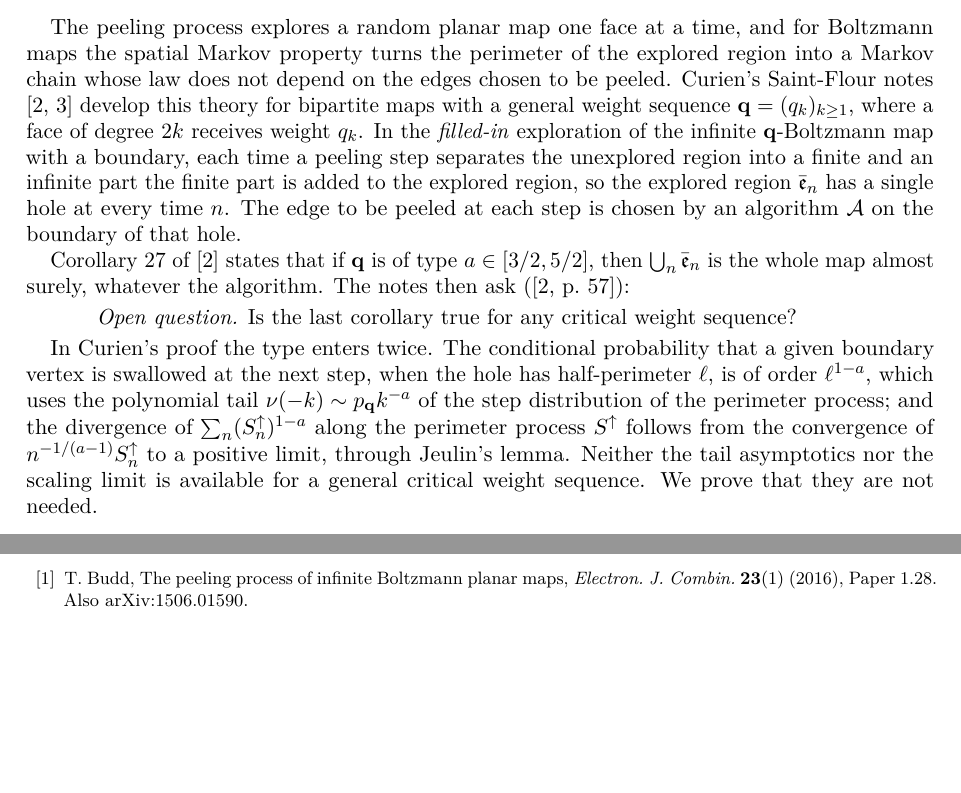
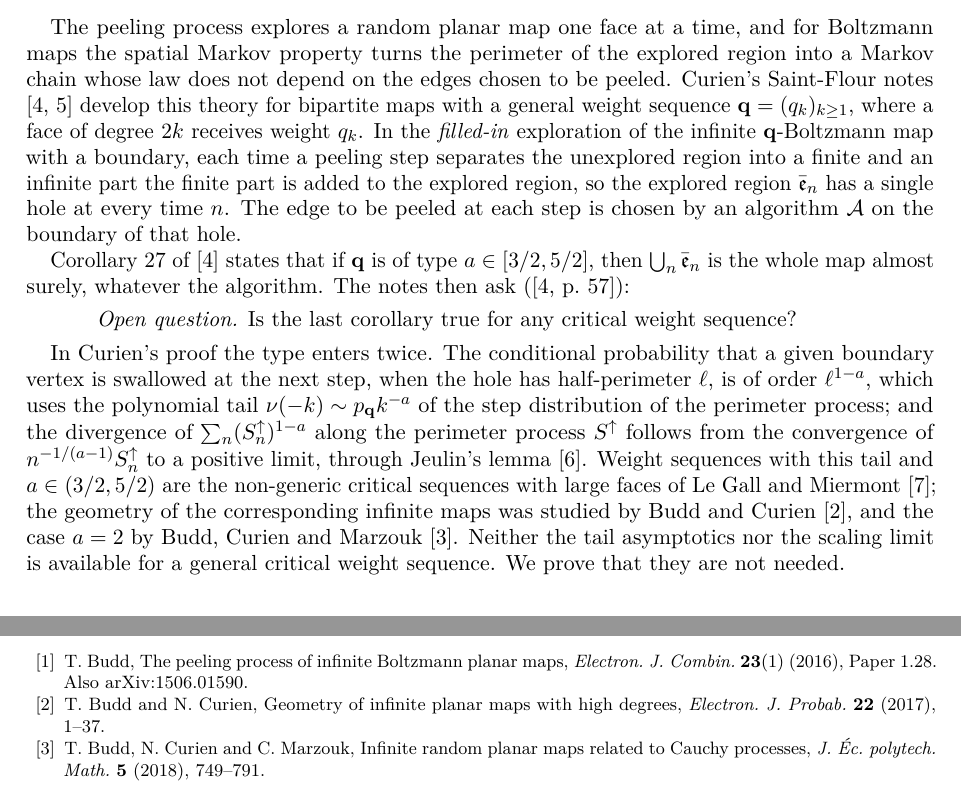
Before and after one commit to yspennstate/critical-peeling-exhaustion, a LaTeX paper (paper/main.tex): two parts of pages 1 and 8 of 9, joined at a grey line, cut so that both start at the same text, the shorter picture padded with empty space. Compiled offline with pdfLaTeX.

Commit message:
add references
Co-Authored-By: Claude Opus 5.5 <noreply@anthropic.com>

```diff
--- a/paper/main.tex
+++ b/paper/main.tex
@@ -44,7 +44,7 @@ Corollary~27 of \cite{Cur} states that if $\mathbf q$ is of type $a\in[3/2,5/2]$
 \emph{Open question.} Is the last corollary true for any critical weight sequence?
 \end{quote}
 
-In Curien's proof the type enters twice. The conditional probability that a given boundary vertex is swallowed at the next step, when the hole has half-perimeter $\ell$, is of order $\ell^{1-a}$, which uses the polynomial tail $\nu(-k)\sim p_{\mathbf q}k^{-a}$ of the step distribution of the perimeter process; and the divergence of $\sum_n(S^\uparrow_n)^{1-a}$ along the perimeter process $S^\uparrow$ follows from the convergence of $n^{-1/(a-1)}S^\uparrow_n$ to a positive limit, through Jeulin's lemma. Neither the tail asymptotics nor the scaling limit is available for a general critical weight sequence. We prove that they are not needed.
+In Curien's proof the type enters twice. The conditional probability that a given boundary vertex is swallowed at the next step, when the hole has half-perimeter $\ell$, is of order $\ell^{1-a}$, which uses the polynomial tail $\nu(-k)\sim p_{\mathbf q}k^{-a}$ of the step distribution of the perimeter process; and the divergence of $\sum_n(S^\uparrow_n)^{1-a}$ along the perimeter process $S^\uparrow$ follows from the convergence of $n^{-1/(a-1)}S^\uparrow_n$ to a positive limit, through Jeulin's lemma \cite{Jeu}. Weight sequences with this tail and $a\in(3/2,5/2)$ are the non-generic critical sequences with large faces of Le Gall and Miermont \cite{LGM}; the geometry of the corresponding infinite maps was studied by Budd and Curien \cite{BC}, and the case $a=2$ by Budd, Curien and Marzouk \cite{BCM}. Neither the tail asymptotics nor the scaling limit is available for a general critical weight sequence. We prove that they are not needed.
 
 \begin{theorem}\label{thm:main}
 Let $\mathbf q$ be an admissible critical weight sequence, let $\ell\ge1$, and let $\mathcal A$ be a peeling algorithm that never stops, possibly using additional randomness independent of the map. Under $\mathbb P^{(\ell)}_\infty$ the filled-in exploration $(\bar{\mathfrak e}_n)_{n\ge0}$ driven by $\mathcal A$ satisfies $\bigcup_{n\ge0}\bar{\mathfrak e}_n=\mathfrak m$ almost surely.
@@ -326,3 +326,8 @@ The paper is part of the Math Brain project, whose public repository is \url{htt
 \bibitem{Bud}
 T.~Budd, The peeling process of infinite Boltzmann planar maps, \emph{Electron. J. Combin.} \textbf{23}(1) (2016), Paper~1.28. Also arXiv:1506.01590.
 
+\bibitem{BC}
+T.~Budd and N.~Curien, Geometry of infinite planar maps with high degrees, \emph{Electron. J. Probab.} \textbf{22} (2017), 1--37.
+
+\bibitem{BCM}
+T.~Budd, N.~Curien and C.~Marzouk, Infinite random planar maps related to Cauchy processes, \emph{J. \'Ec. polytech. Math.} \textbf{5} (2018), 749--791.
```
Also changed, not shown: paper/main.pdf, paper/main.tex (7 more changed lines).
